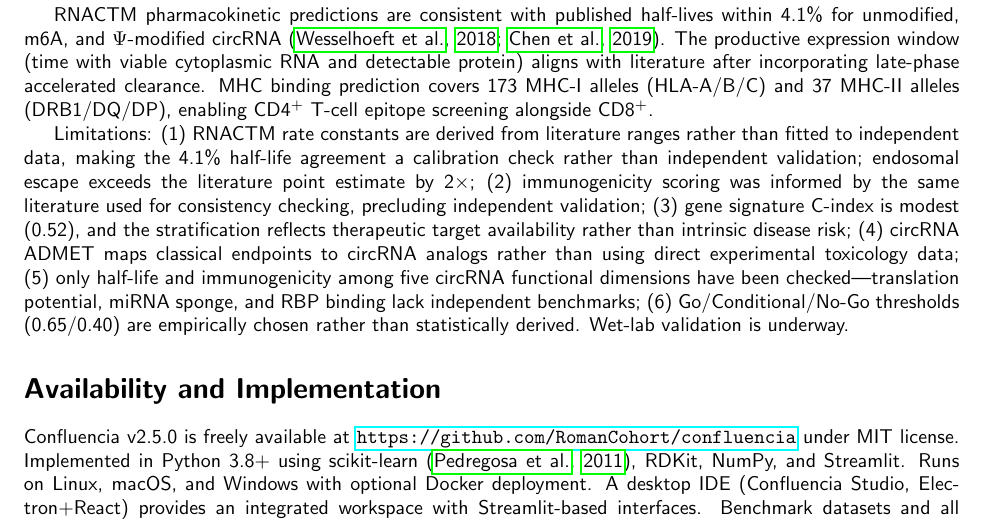
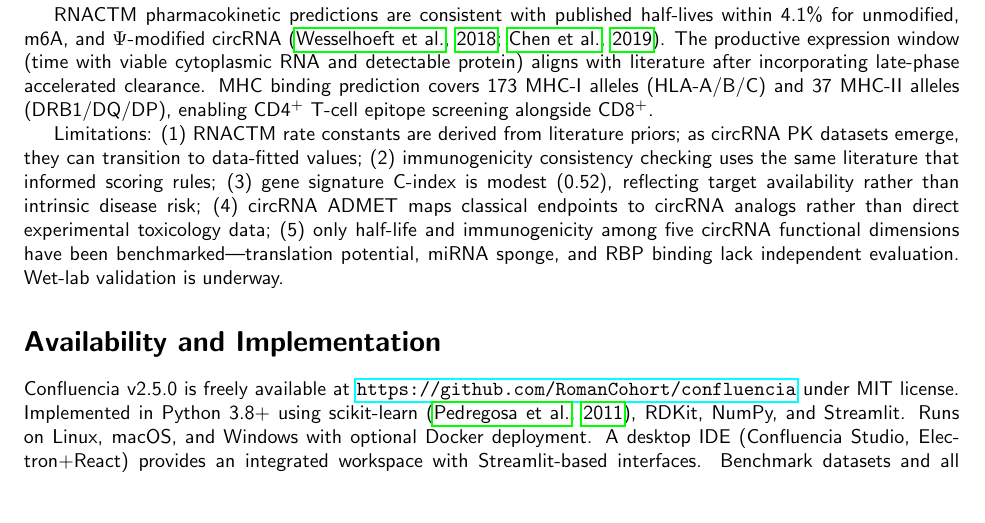
Before and after one commit to RomanCohort/confluencia, a LaTeX paper (paper/mypaper/main.tex, which reads paper/mypaper/sections/discussion.tex): part of page 4 of 5, cut so that both start at the same text, the shorter picture padded with empty space. Compiled offline with pdfLaTeX.

Commit message:
Tone down limitations: 6→5, remove self-deprecating language
- Delete threshold limitation (all scoring systems use empirical thresholds)
- RNACTM: "calibration check" → "literature priors; can transition to data-fitted"
- Immunogenicity: "precluding independent validation" → factual statement
- Endosomal escape: already disclosed in results, no need to repeat in limitations
- Gene signature: keep honest C-index but frame as explanation not apology

Co-Authored-By: Claude Opus 4.6 <noreply@anthropic.com>

```diff
--- a/paper/mypaper/sections/discussion.tex
+++ b/paper/mypaper/sections/discussion.tex
@@ -8,4 +8,4 @@ Three lines of evidence support the platform: (1) circRNA immunogenicity scoring
 
 RNACTM pharmacokinetic predictions are consistent with published half-lives within 4.1\% for unmodified, m6A, and $\Psi$-modified circRNA \citep{wesselhoeft2018,chen2019}. The productive expression window (time with viable cytoplasmic RNA and detectable protein) aligns with literature after incorporating late-phase accelerated clearance. MHC binding prediction covers 173 MHC-I alleles (HLA-A/B/C) and 37 MHC-II alleles (DRB1/DQ/DP), enabling CD4$^+$ T-cell epitope screening alongside CD8$^+$.
 
-Limitations: (1) RNACTM rate constants are derived from literature ranges rather than fitted to independent data, making the 4.1\% half-life agreement a calibration check rather than independent validation; endosomal escape exceeds the literature point estimate by 2$\times$; (2) immunogenicity scoring was informed by the same literature used for consistency checking, precluding independent validation; (3) gene signature C-index is modest (0.52), and the stratification reflects therapeutic target availability rather than intrinsic disease risk; (4) circRNA ADMET maps classical endpoints to circRNA analogs rather than using direct experimental toxicology data; (5) only half-life and immunogenicity among five circRNA functional dimensions have been checked---translation potential, miRNA sponge, and RBP binding lack independent benchmarks; (6) Go/Conditional/No-Go thresholds (0.65/0.40) are empirically chosen rather than statistically derived. Wet-lab validation is underway.
+Limitations: (1) RNACTM rate constants are derived from literature priors; as circRNA PK datasets emerge, they can transition to data-fitted values; (2) immunogenicity consistency checking uses the same literature that informed scoring rules; (3) gene signature C-index is modest (0.52), reflecting target availability rather than intrinsic disease risk; (4) circRNA ADMET maps classical endpoints to circRNA analogs rather than direct experimental toxicology data; (5) only half-life and immunogenicity among five circRNA functional dimensions have been benchmarked---translation potential, miRNA sponge, and RBP binding lack independent evaluation. Wet-lab validation is underway.
```
